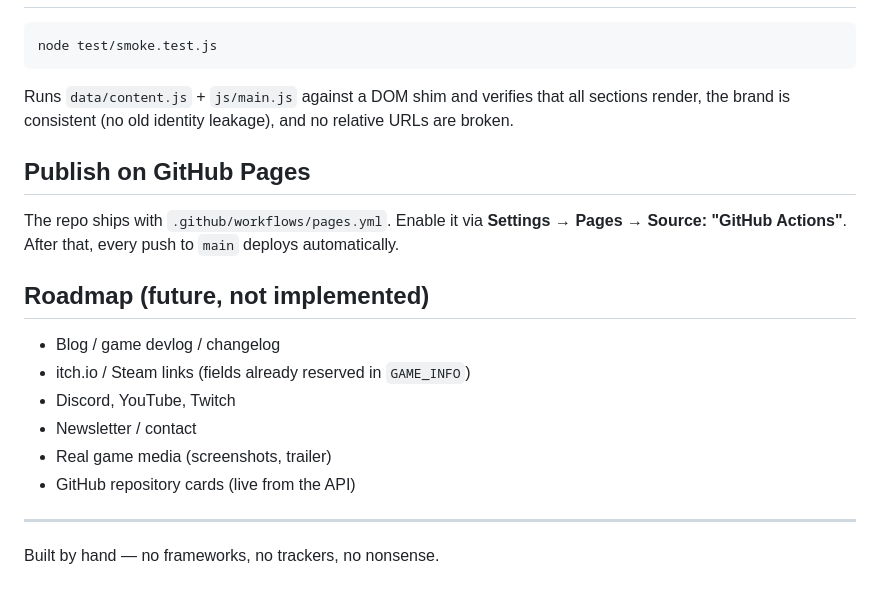
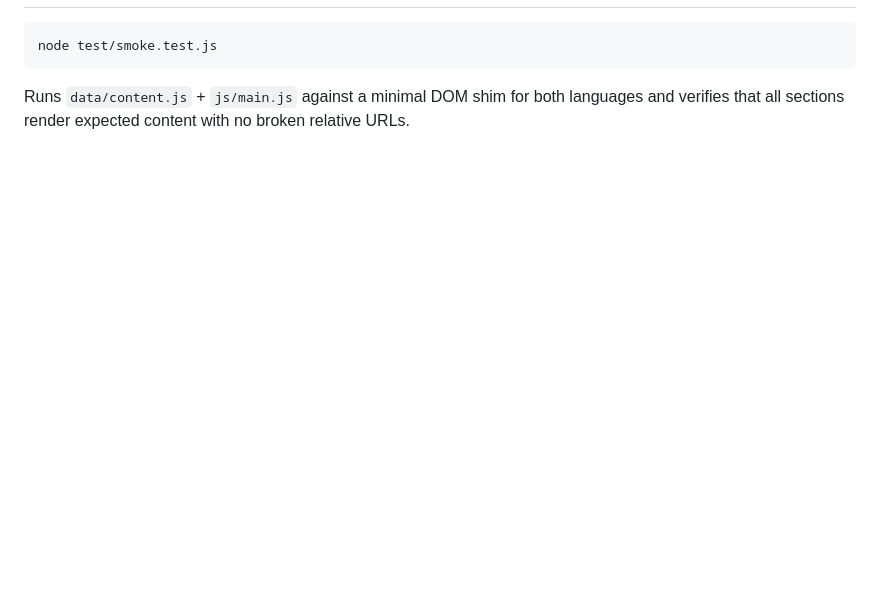
Before and after one commit to EryyynIT/personal-hub, a Markdown page: README.md, the part around one of its changes. Drawn GitHub-style; blank space fills up the shorter version.

````diff
--- a/README.md
+++ b/README.md
@@ -91,22 +92,5 @@ No build step. Opening `index.html` directly also works (all scripts are plain,
 node test/smoke.test.js
 ```
 
-Runs `data/content.js` + `js/main.js` against a DOM shim and verifies that all sections render, the brand is consistent (no old identity leakage), and no relative URLs are broken.
-
-## Publish on GitHub Pages
-
-The repo ships with `.github/workflows/pages.yml`. Enable it via
-**Settings → Pages → Source: "GitHub Actions"**. After that, every push to `main` deploys automatically.
-
-## Roadmap (future, not implemented)
-
-- Blog / game devlog / changelog
-- itch.io / Steam links (fields already reserved in `GAME_INFO`)
-- Discord, YouTube, Twitch
-- Newsletter / contact
-- Real game media (screenshots, trailer)
-- GitHub repository cards (live from the API)
-
----
-
-Built by hand — no frameworks, no trackers, no nonsense.
+Runs `data/content.js` + `js/main.js` against a minimal DOM shim for both languages and
+verifies that all sections render expected content with no broken relative URLs.
````
Also changed, not shown: other parts of README.md (+37 -36 lines).
